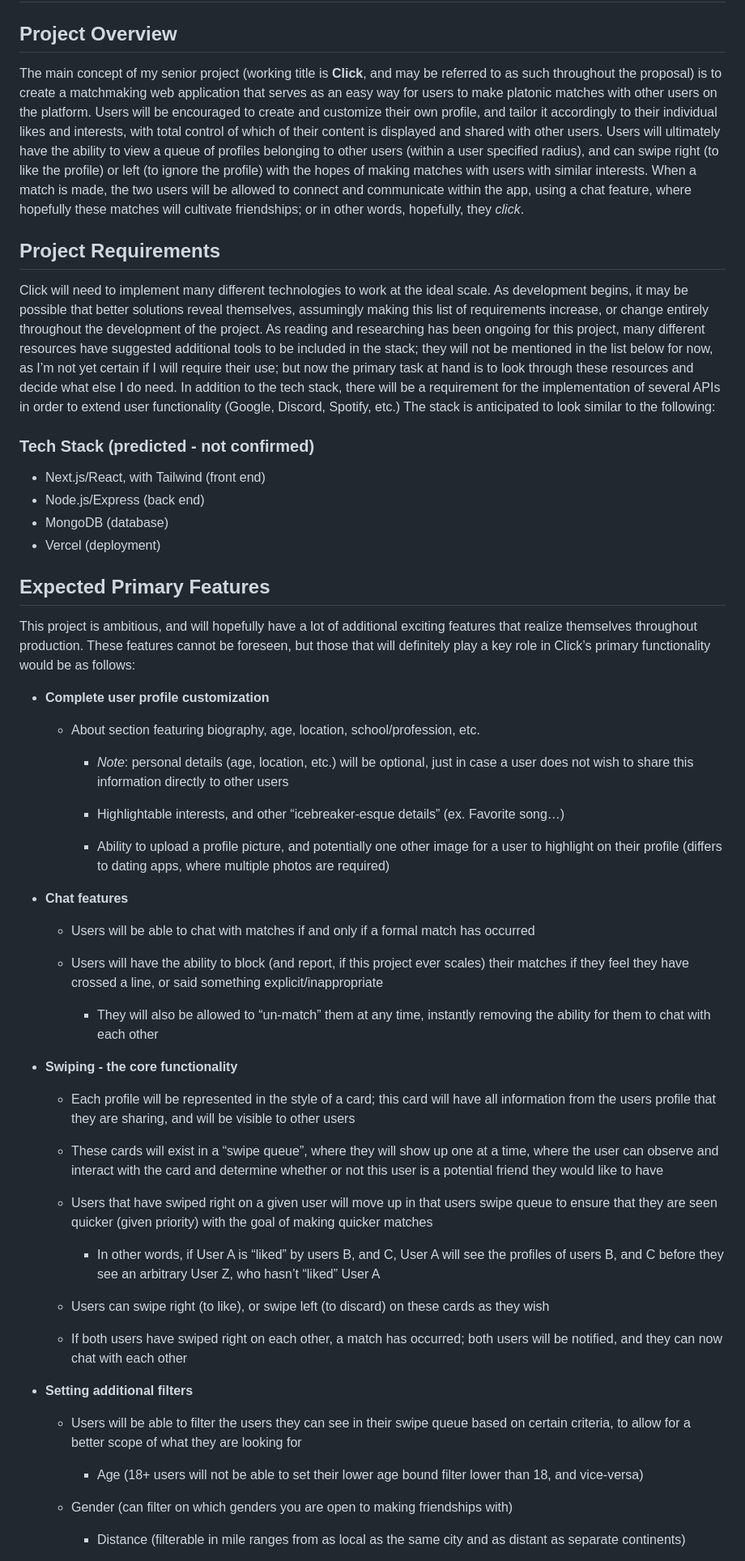
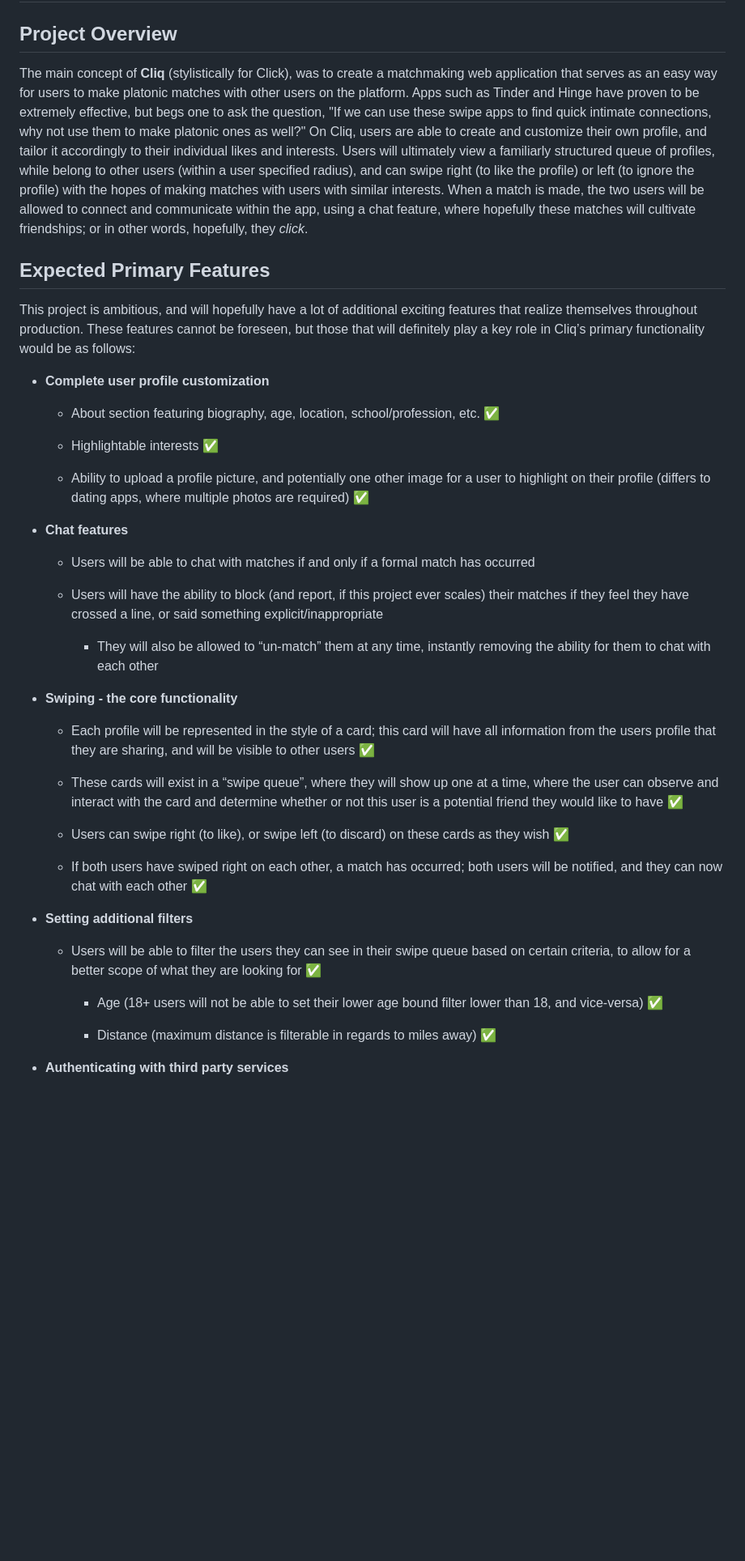
Before and after one commit to ccvale/cliq, a Markdown page: README.md, the part around the change printed below. Shown: that part at 81% size. Drawn GitHub-style; blank space fills up the shorter version.

```diff
--- a/README.md
+++ b/README.md
@@ -2,32 +2,19 @@
 
 ## Project Overview
 
-The main concept of my senior project (working title is **Click**, and may be referred to as such throughout the proposal)  is to create a matchmaking web application that serves as an easy way for users to make platonic matches with other users on the platform. Users will be encouraged to create and customize their own profile, and tailor it accordingly to their individual likes and interests, with total control of which of their content is displayed and shared with other users. Users will ultimately have the ability to view a queue of profiles belonging to other users (within a user specified radius), and can swipe right (to like the profile) or left (to ignore the profile) with the hopes of making matches with users with similar interests. When a match is made, the two users will be allowed to connect and communicate within the app, using a chat feature, where hopefully these matches will cultivate friendships; or in other words, hopefully, they *click*.
-
-## Project Requirements
-
-Click will need to implement many different technologies to work at the ideal scale. As development begins, it may be possible that better solutions reveal themselves, assumingly making this list of requirements increase, or change entirely throughout the development of the project. As reading and researching has been ongoing for this project, many different resources have suggested additional tools to be included in the stack; they will not be mentioned in the list below for now, as I’m not yet certain if I will require their use; but now the primary task at hand is to look through these resources and decide what else I do need. In addition to the tech stack, there will be a requirement for the implementation of several APIs in order to extend user functionality (Google, Discord, Spotify, etc.) The stack is anticipated to look similar to the following:
-
-### Tech Stack (predicted - not confirmed)
-
-- Next.js/React, with Tailwind (front end)
-- Node.js/Express (back end)
-- MongoDB (database)
-- Vercel (deployment)
+The main concept of **Cliq** (stylistically for Click), was to create a matchmaking web application that serves as an easy way for users to make platonic matches with other users on the platform. Apps such as Tinder and Hinge have proven to be extremely effective, but begs one to ask the question, "If we can use these swipe apps to find quick intimate connections, why not use them to make platonic ones as well?" On Cliq, users are able to create and customize their own profile, and tailor it accordingly to their individual likes and interests. Users will ultimately view a familiarly structured queue of profiles, while belong to other users (within a user specified radius), and can swipe right (to like the profile) or left (to ignore the profile) with the hopes of making matches with users with similar interests. When a match is made, the two users will be allowed to connect and communicate within the app, using a chat feature, where hopefully these matches will cultivate friendships; or in other words, hopefully, they *click*.
 
 ## Expected Primary Features
 
-This project is ambitious, and will hopefully have a lot of additional exciting features that realize themselves throughout production. These features cannot be foreseen, but those that will definitely play a key role in Click’s primary functionality would be as follows:
+This project is ambitious, and will hopefully have a lot of additional exciting features that realize themselves throughout production. These features cannot be foreseen, but those that will definitely play a key role in Cliq’s primary functionality would be as follows:
 
 - **Complete user profile customization**
 
-  - About section featuring biography, age, location, school/profession, etc.
+  - About section featuring biography, age, location, school/profession, etc. ✅
 
-    - *Note*: personal details (age, location, etc.) will be optional, just in case a user does not wish to share this information directly to other users
+  - Highlightable interests ✅
 
-    - Highlightable interests, and other “icebreaker-esque details” (ex. Favorite song…)
-
-    - Ability to upload a profile picture, and potentially one other image for a user to highlight on their profile (differs to dating apps, where multiple photos are required)
+  - Ability to upload a profile picture, and potentially one other image for a user to highlight on their profile (differs to dating apps, where multiple photos are required) ✅
 
 - **Chat features**
 
@@ -39,25 +26,21 @@ This project is ambitious, and will hopefully have a lot of additional exciting
 
 - **Swiping - the core functionality**
 
-  - Each profile will be represented in the style of a card; this card will have all information from the users profile that they are sharing, and will be visible to other users
+  - Each profile will be represented in the style of a card; this card will have all information from the users profile that they are sharing, and will be visible to other users ✅
 
-  - These cards will exist in a “swipe queue”, where they will show up one at a time, where the user can observe and interact with the card and determine whether or not this user is a potential friend they would like to have
+  - These cards will exist in a “swipe queue”, where they will show up one at a time, where the user can observe and interact with the card and determine whether or not this user is a potential friend they would like to have ✅
 
-  - Users that have swiped right on a given user will move up in that users swipe queue to ensure that they are seen quicker (given priority) with the goal of making quicker matches
+  - Users can swipe right (to like), or swipe left (to discard) on these cards as they wish ✅
 
-    - In other words, if User A is “liked” by users B, and C, User A will see the profiles of users B, and C before they see an arbitrary User Z, who hasn’t “liked” User A
-
-  - Users can swipe right (to like), or swipe left (to discard) on these cards as they wish
-
-  - If both users have swiped right on each other, a match has occurred; both users will be notified, and they can now chat with each other
+  - If both users have swiped right on each other, a match has occurred; both users will be notified, and they can now chat with each other ✅
 
 - **Setting additional filters**
 
-  - Users will be able to filter the users they can see in their swipe queue based on certain criteria, to allow for a better scope of what they are looking for
+  - Users will be able to filter the users they can see in their swipe queue based on certain criteria, to allow for a better scope of what they are looking for ✅
 
-    - Age (18+ users will not be able to set their lower age bound filter lower than 18, and vice-versa)
+    - Age (18+ users will not be able to set their lower age bound filter lower than 18, and vice-versa) ✅
 
-  - Gender (can filter on which genders you are open to making friendships with)
+    - Distance (maximum distance is filterable in regards to miles away) ✅
 
-    - Distance (filterable in mile ranges from as local as the same city and as distant as separate continents)
+- **Authenticating with third party services**
 
```
Also changed, not shown: other parts of README.md (+1 -5 lines).
